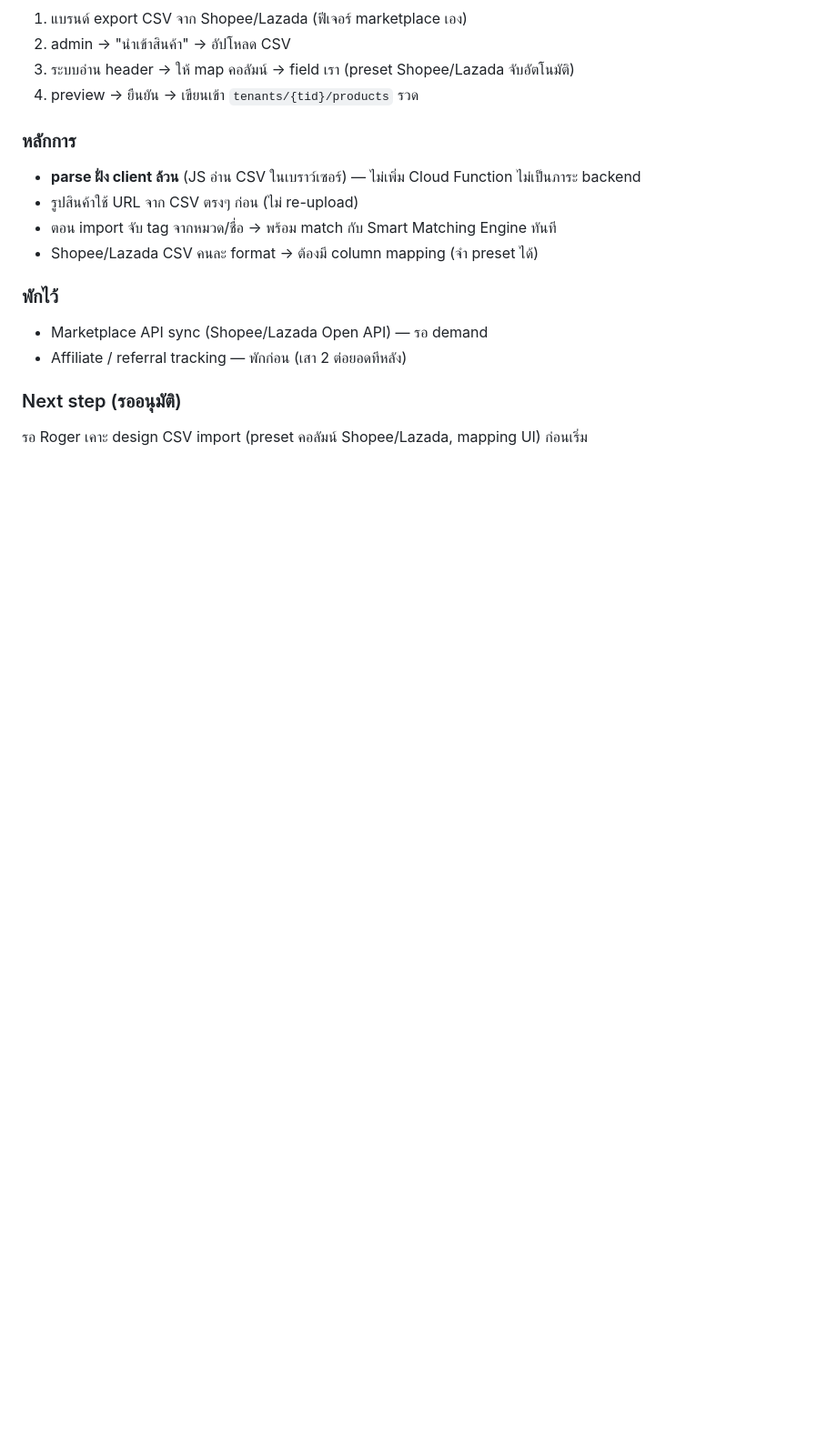
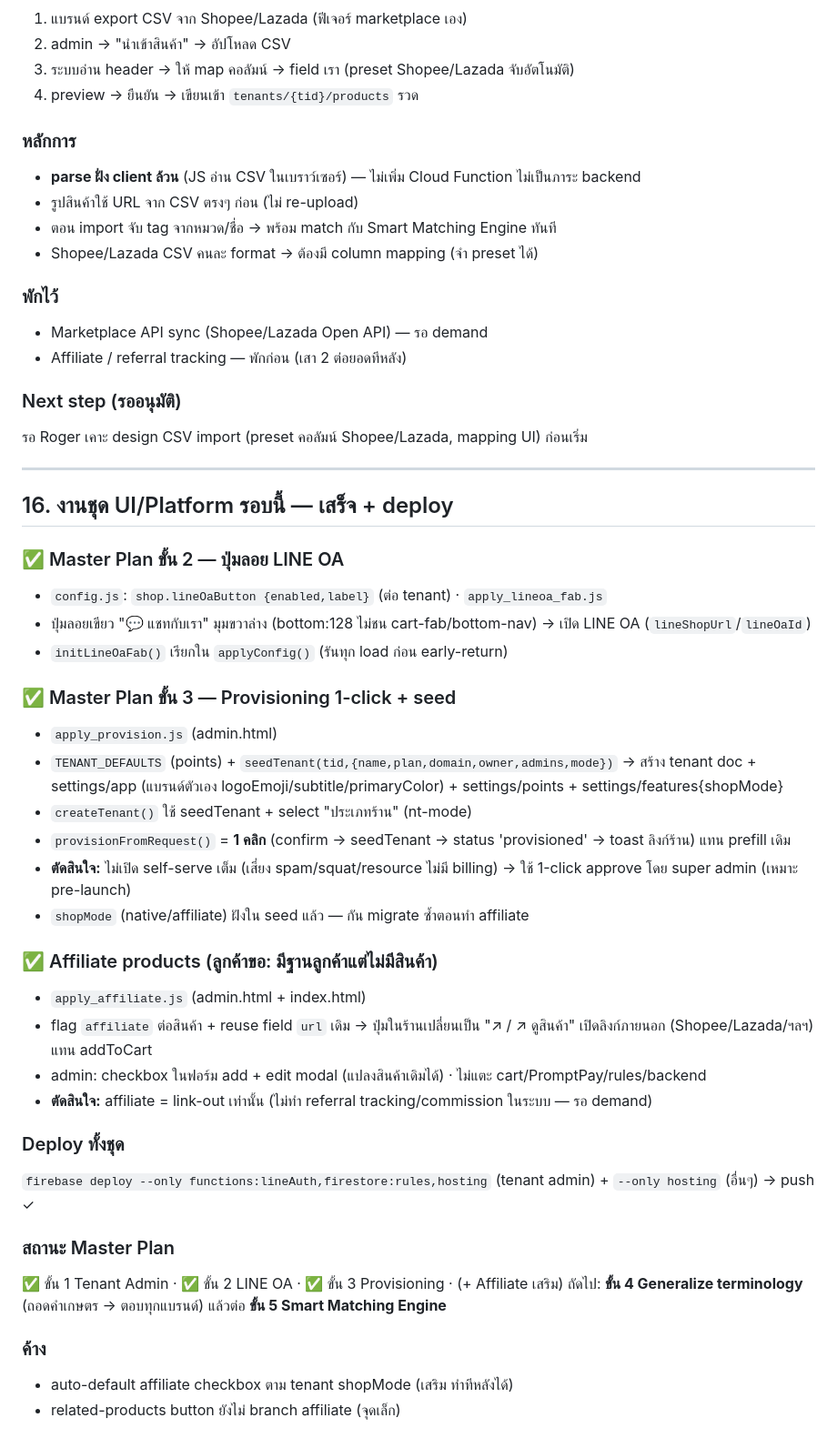
Before and after one commit to rotemaster-crypto/phuansuan, a Markdown page: PROGRESS_4.md, the part around the change. Shown at 91% size. GitHub-like rendering; blank space fills up the shorter version.

Commit message:
docs: PROGRESS_4 section 16 (LINE OA + provisioning + affiliate)

```diff
--- a/PROGRESS_4.md
+++ b/PROGRESS_4.md
@@ -362,3 +362,37 @@ tenant doc: `ownerLineId` (เจ้าของ) + `adminLineIds: []` (แอ
 
 ### Next step (รออนุมัติ)
 รอ Roger เคาะ design CSV import (preset คอลัมน์ Shopee/Lazada, mapping UI) ก่อนเริ่ม
+
+---
+
+## 16. งานชุด UI/Platform รอบนี้ — เสร็จ + deploy
+
+### ✅ Master Plan ขั้น 2 — ปุ่มลอย LINE OA
+- `config.js`: `shop.lineOaButton {enabled,label}` (ต่อ tenant) · `apply_lineoa_fab.js`
+- ปุ่มลอยเขียว "💬 แชทกับเรา" มุมขวาล่าง (bottom:128 ไม่ชน cart-fab/bottom-nav) → เปิด LINE OA (`lineShopUrl`/`lineOaId`)
+- `initLineOaFab()` เรียกใน `applyConfig()` (รันทุก load ก่อน early-return)
+
+### ✅ Master Plan ขั้น 3 — Provisioning 1-click + seed
+- `apply_provision.js` (admin.html)
+- `TENANT_DEFAULTS` (points) + `seedTenant(tid,{name,plan,domain,owner,admins,mode})` → สร้าง tenant doc + settings/app (แบรนด์ตัวเอง logoEmoji/subtitle/primaryColor) + settings/points + settings/features{shopMode}
+- `createTenant()` ใช้ seedTenant + select "ประเภทร้าน" (nt-mode)
+- `provisionFromRequest()` = **1 คลิก** (confirm → seedTenant → status 'provisioned' → toast ลิงก์ร้าน) แทน prefill เดิม
+- **ตัดสินใจ:** ไม่เปิด self-serve เต็ม (เสี่ยง spam/squat/resource ไม่มี billing) → ใช้ 1-click approve โดย super admin (เหมาะ pre-launch)
+- `shopMode` (native/affiliate) ฝังใน seed แล้ว — กัน migrate ซ้ำตอนทำ affiliate
+
+### ✅ Affiliate products (ลูกค้าขอ: มีฐานลูกค้าแต่ไม่มีสินค้า)
+- `apply_affiliate.js` (admin.html + index.html)
+- flag `affiliate` ต่อสินค้า + reuse field `url` เดิม → ปุ่มในร้านเปลี่ยนเป็น "↗ / ↗ ดูสินค้า" เปิดลิงก์ภายนอก (Shopee/Lazada/ฯลฯ) แทน addToCart
+- admin: checkbox ในฟอร์ม add + edit modal (แปลงสินค้าเดิมได้) · ไม่แตะ cart/PromptPay/rules/backend
+- **ตัดสินใจ:** affiliate = link-out เท่านั้น (ไม่ทำ referral tracking/commission ในระบบ — รอ demand)
+
+### Deploy ทั้งชุด
+`firebase deploy --only functions:lineAuth,firestore:rules,hosting` (tenant admin) + `--only hosting` (อื่นๆ) → push ✓
+
+### สถานะ Master Plan
+✅ ขั้น 1 Tenant Admin · ✅ ขั้น 2 LINE OA · ✅ ขั้น 3 Provisioning · (+ Affiliate เสริม)
+ถัดไป: **ขั้น 4 Generalize terminology** (ถอดคำเกษตร → ตอบทุกแบรนด์) แล้วต่อ **ขั้น 5 Smart Matching Engine**
+
+### ค้าง
+- auto-default affiliate checkbox ตาม tenant shopMode (เสริม ทำทีหลังได้)
+- related-products button ยังไม่ branch affiliate (จุดเล็ก)
```
